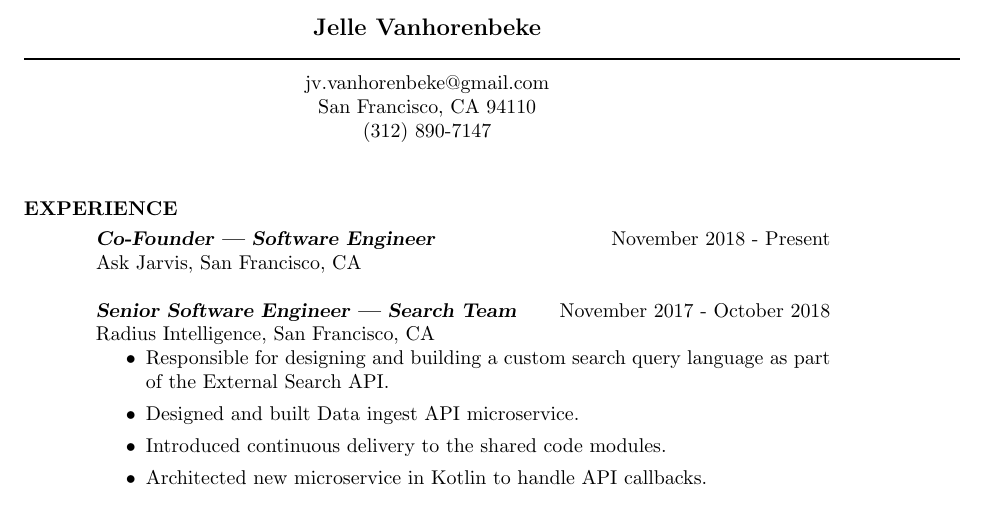
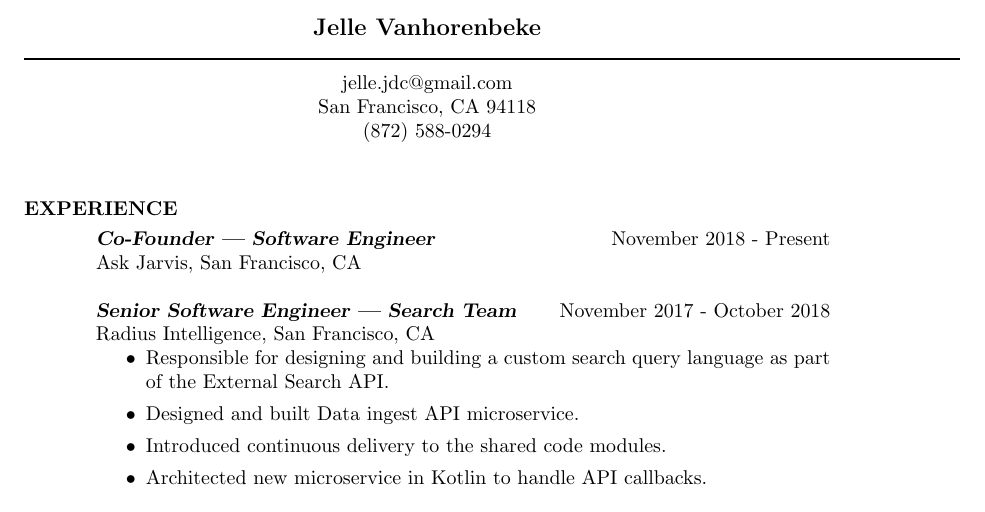
Before and after one commit to jelledetaeye/resume, a LaTeX CV (resume-light.tex): part of the page, cut so that both start at the same text. Compiled offline with pdfLaTeX.

Commit message:
update contact info

```diff
--- a/resume-light.tex
+++ b/resume-light.tex
@@ -38,9 +38,9 @@
 \moveleft\hoffset\vbox{\hrule width\resumewidth height 1pt}\smallskip % Horizontal line after name; adjust line thickness by changing the '1pt'
 
 % Your address
-\moveleft.5\hoffset\centerline{jv.vanhorenbeke@gmail.com}
-\moveleft.5\hoffset\centerline{San Francisco, CA 94110}
-\moveleft.5\hoffset\centerline{(312) 890-7147}
+\moveleft.5\hoffset\centerline{jelle.jdc@gmail.com}
+\moveleft.5\hoffset\centerline{San Francisco, CA 94118}
+\moveleft.5\hoffset\centerline{(872) 588-0294}
 
 %----------------------------------------------------------------------------------------
 
```
Also changed, not shown: resume.tex (+3 -3 lines).
